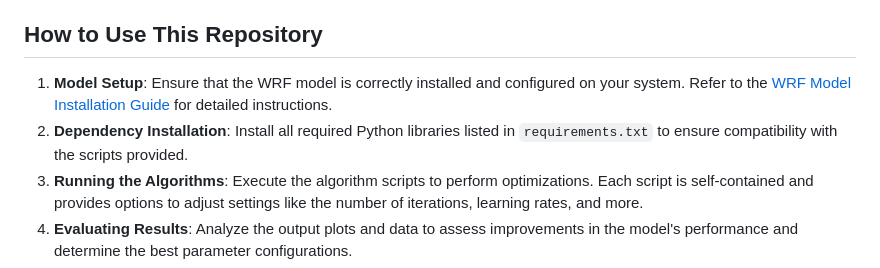
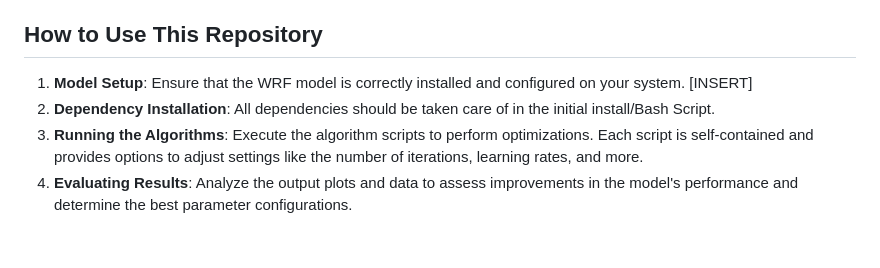
Before and after one commit to moqm25/CapstoneII, a Markdown page: README.md, the part around the change. GitHub-like rendering; blank space fills up the shorter version.

```diff
--- a/README.md
+++ b/README.md
@@ -72,8 +72,8 @@ By minimizing the Mean Squared Error (MSE) between the model's predictions of so
 
 ## How to Use This Repository
 
-1. **Model Setup**: Ensure that the WRF model is correctly installed and configured on your system. Refer to the [WRF Model Installation Guide](http://www2.mmm.ucar.edu/wrf/users/) for detailed instructions.
-2. **Dependency Installation**: Install all required Python libraries listed in `requirements.txt` to ensure compatibility with the scripts provided.
+1. **Model Setup**: Ensure that the WRF model is correctly installed and configured on your system. [INSERT]
+2. **Dependency Installation**: All dependencies should be taken care of in the initial install/Bash Script.
 3. **Running the Algorithms**: Execute the algorithm scripts to perform optimizations. Each script is self-contained and provides options to adjust settings like the number of iterations, learning rates, and more.
 4. **Evaluating Results**: Analyze the output plots and data to assess improvements in the model's performance and determine the best parameter configurations.
 5. **Further Research**: Use the findings and methodologies as a basis for further academic research or practical applications in weather forecasting and climate studies.
```
